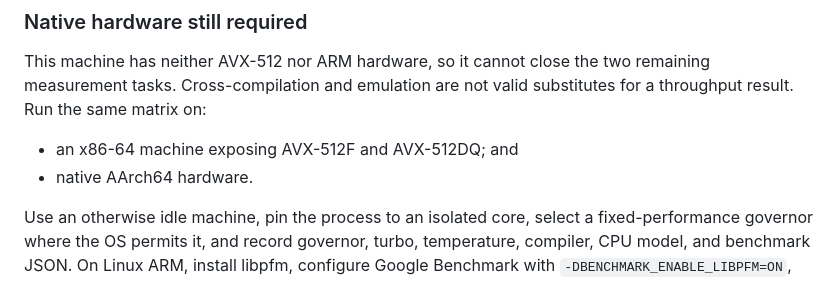
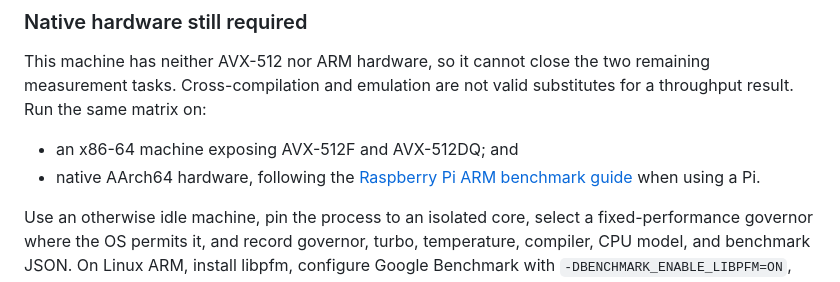
Before and after one commit to sinhaparth5/vphilox, a Markdown page: docs/benchmarks/baseline-2026-08-21.md, the part around the change. GitHub-like rendering.

Commit message:
Updated the benchmark file

```diff
--- a/docs/benchmarks/baseline-2026-08-21.md
+++ b/docs/benchmarks/baseline-2026-08-21.md
@@ -63,7 +63,8 @@ remaining measurement tasks. Cross-compilation and emulation are not valid
 substitutes for a throughput result. Run the same matrix on:
 
 - an x86-64 machine exposing AVX-512F and AVX-512DQ; and
-- native AArch64 hardware.
+- native AArch64 hardware, following the
+  [Raspberry Pi ARM benchmark guide](raspberry-pi-arm.md) when using a Pi.
 
 Use an otherwise idle machine, pin the process to an isolated core, select a
 fixed-performance governor where the OS permits it, and record governor, turbo,
```
Also changed, not shown: docs/benchmarks/raspberry-pi-arm.md (added, +145 -0 lines).
